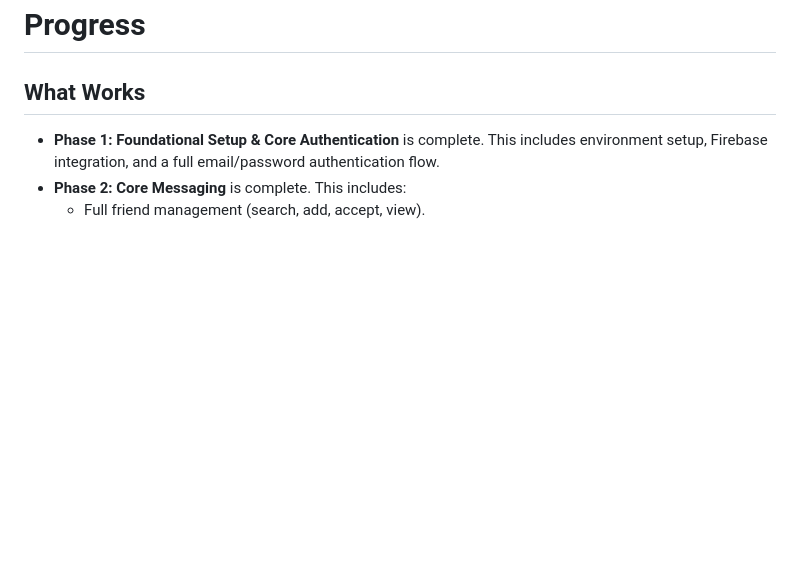
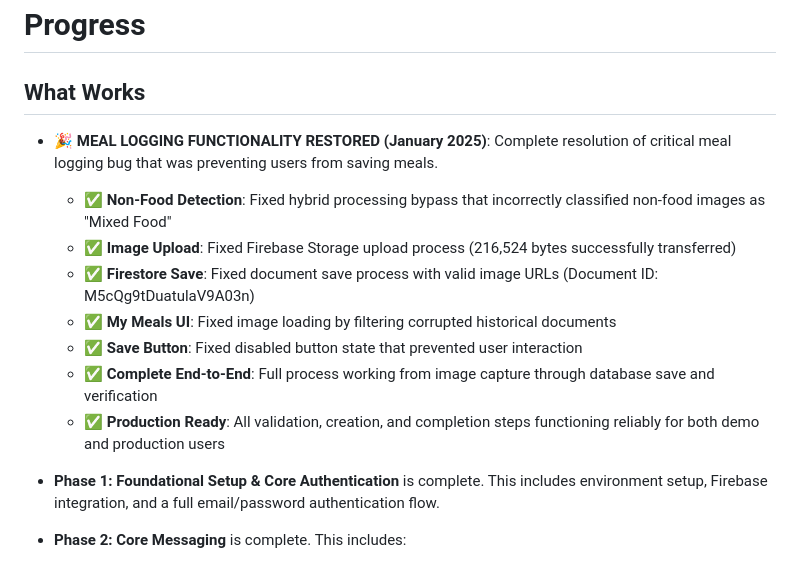
Before and after one commit to ph0rque/SnapAMeal, a Markdown page: memory-bank/progress.md, the part around the change. GitHub-like rendering; blank space fills up the shorter version.

```diff
--- a/memory-bank/progress.md
+++ b/memory-bank/progress.md
@@ -1,6 +1,15 @@
 # Progress
 
 ## What Works
+
+- **🎉 MEAL LOGGING FUNCTIONALITY RESTORED (January 2025)**: Complete resolution of critical meal logging bug that was preventing users from saving meals.
+  - ✅ **Non-Food Detection**: Fixed hybrid processing bypass that incorrectly classified non-food images as "Mixed Food"
+  - ✅ **Image Upload**: Fixed Firebase Storage upload process (216,524 bytes successfully transferred)
+  - ✅ **Firestore Save**: Fixed document save process with valid image URLs (Document ID: M5cQg9tDuatulaV9A03n)
+  - ✅ **My Meals UI**: Fixed image loading by filtering corrupted historical documents
+  - ✅ **Save Button**: Fixed disabled button state that prevented user interaction
+  - ✅ **Complete End-to-End**: Full process working from image capture through database save and verification
+  - ✅ **Production Ready**: All validation, creation, and completion steps functioning reliably for both demo and production users
 
 - **Phase 1: Foundational Setup & Core Authentication** is complete. This includes environment setup, Firebase integration, and a full email/password authentication flow.
 - **Phase 2: Core Messaging** is complete. This includes:
```
Also changed, not shown: memory-bank/activeContext.md (+29 -20 lines).
